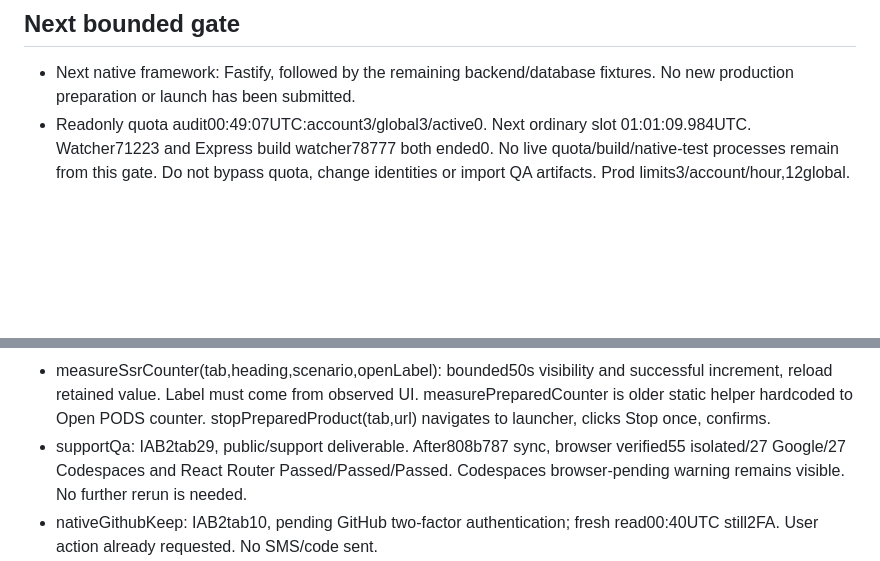
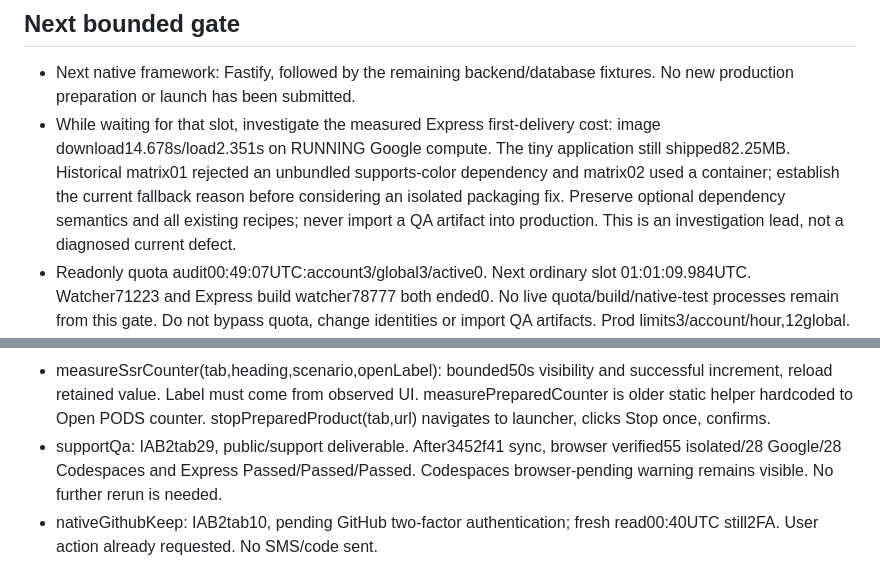
Before and after one commit to RizwanAhamed13/pods-launch-fresh, a Markdown page: evidence/STACK-HANDOFF.md, 2 parts joined by grey strips. GitHub-like rendering; blank space fills up the shorter version.

Commit message:
Record published Express acceptance and next performance investigation

```diff
--- a/evidence/STACK-HANDOFF.md
+++ b/evidence/STACK-HANDOFF.md
@@ -50,6 +50,13 @@ Do not claim universal compatibility, native Codespaces browser acceptance or a
 
 - Next native framework: Fastify, followed by the remaining backend/database
   fixtures. No new production preparation or launch has been submitted.
+- While waiting for that slot, investigate the measured Express first-delivery
+  cost: image download14.678s/load2.351s on RUNNING Google compute. The tiny
+  application still shipped82.25MB. Historical matrix01 rejected an unbundled
+  supports-color dependency and matrix02 used a container; establish the current
+  fallback reason before considering an isolated packaging fix. Preserve optional
+  dependency semantics and all existing recipes; never import a QA artifact into
+  production. This is an investigation lead, not a diagnosed current defect.
 - Readonly quota audit00:49:07UTC:account3/global3/active0. Next ordinary slot
   01:01:09.984UTC. Watcher71223 and Express build watcher78777 both ended0.
   No live quota/build/native-test processes remain from this gate. Do not bypass
@@ -99,8 +106,8 @@ Mark pending workflow tabs each turn; no duplicate launch/build after read timeo
   successful increment, reload retained value. Label must come from observed UI.
   measurePreparedCounter is older static helper hardcoded to Open PODS counter.
   stopPreparedProduct(tab,url) navigates to launcher, clicks Stop once, confirms.
-- supportQa: IAB2tab29, public/support deliverable. After808b787 sync, browser
-  verified55 isolated/27 Google/27 Codespaces and React Router Passed/Passed/Passed.
+- supportQa: IAB2tab29, public/support deliverable. After3452f41 sync, browser
+  verified55 isolated/28 Google/28 Codespaces and Express Passed/Passed/Passed.
   Codespaces browser-pending warning remains visible. No further rerun is needed.
 - nativeGithubKeep: IAB2tab10, pending GitHub two-factor authentication; fresh
   read00:40UTC still2FA. User action already requested. No SMS/code sent.
```
